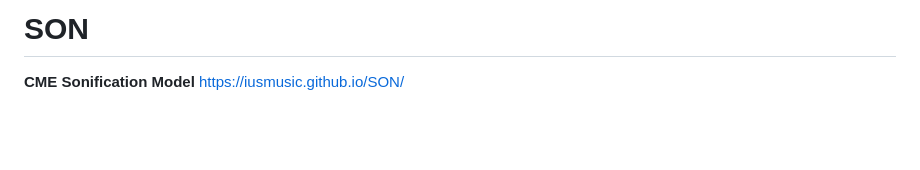
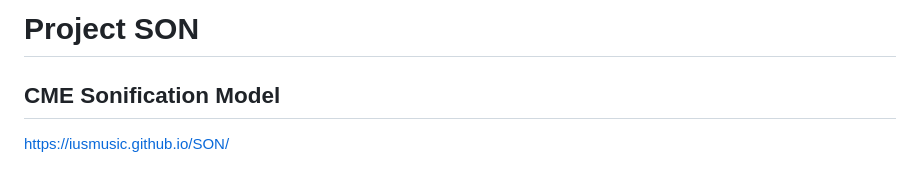
Before and after one commit to IUSmusic/SON, a Markdown page: README.md, the part around the change. Drawn GitHub-style; blank space fills up the shorter version.

```diff
--- a/README.md
+++ b/README.md
@@ -1,6 +1,6 @@
-# SON
+# Project SON
 
-**CME Sonification Model**
+## CME Sonification Model
 https://iusmusic.github.io/SON/
 
 ![Preview](/preview.png)
```
